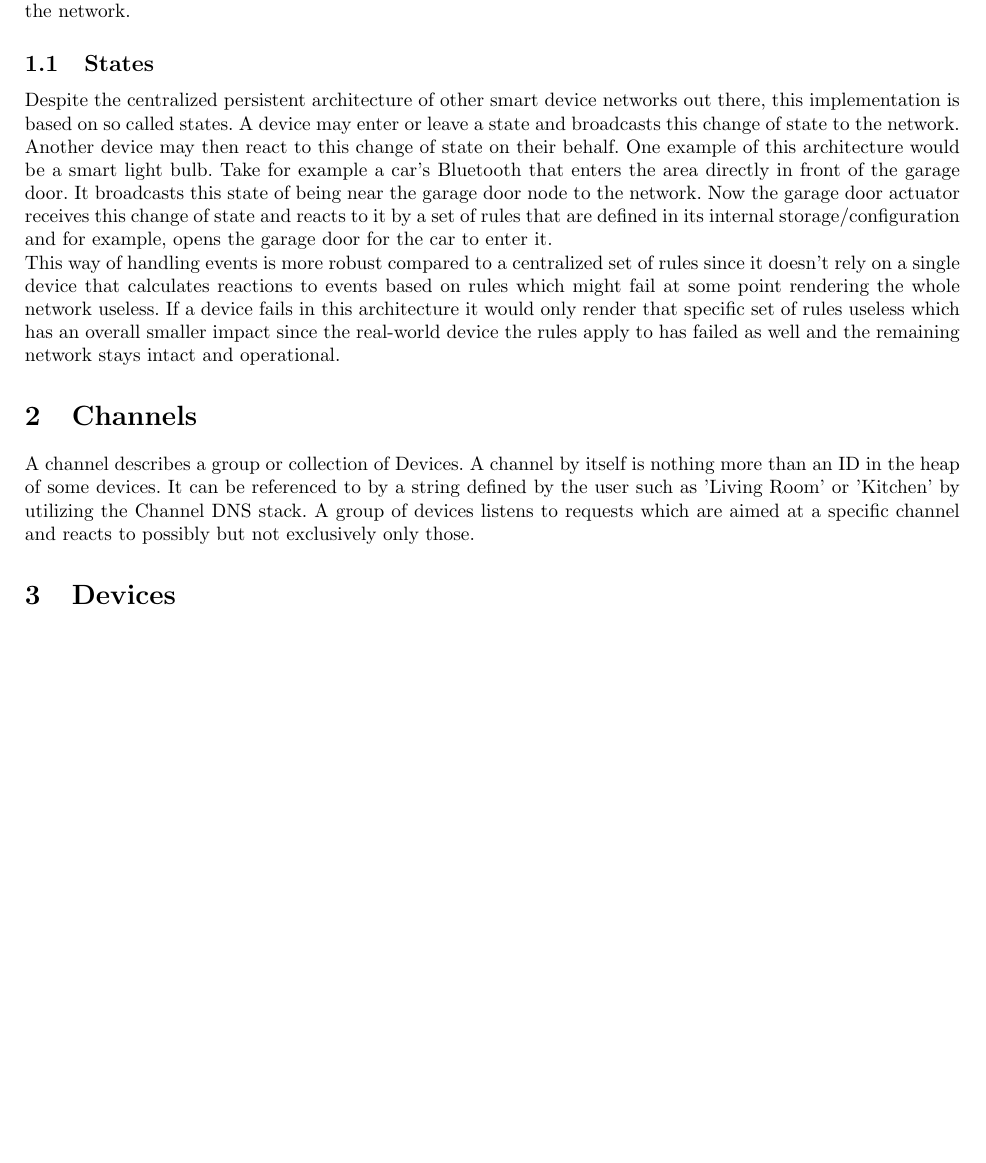
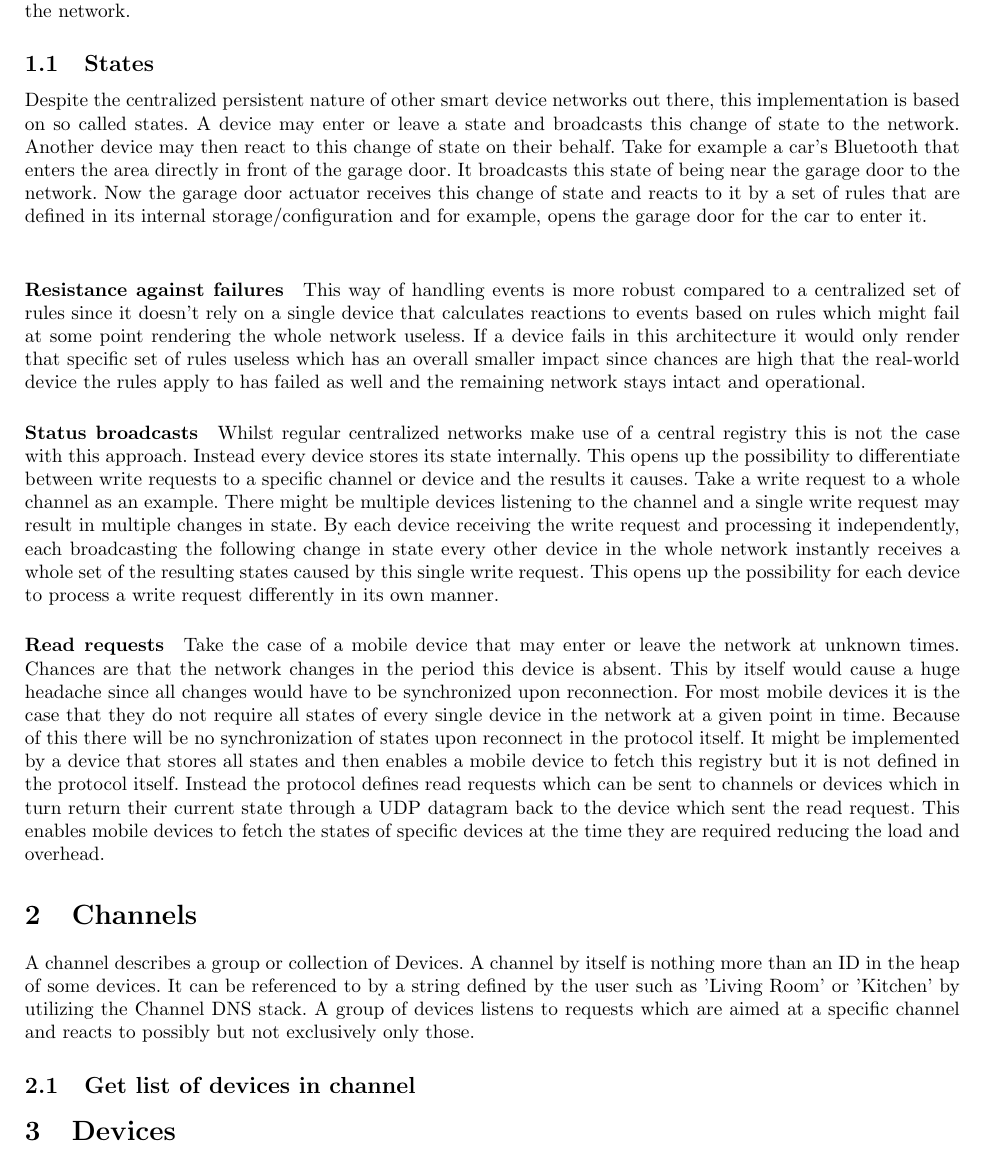
Before and after one commit to TheMegaTB/SMP, a LaTeX document (doc/Structure.tex): part of page 3 of 4 before the commit and part of page 3 of 5 after it, cut so that both start at the same text, the shorter picture padded with empty space. Compiled offline with pdfLaTeX.

Commit message:
Added to states

```diff
--- a/doc/Structure.tex
+++ b/doc/Structure.tex
@@ -49,24 +49,45 @@
         configuration effort but still provides the possibilities to follow complex rules to trigger various actions
         based on changes in the network.
         \subsection{States}
-	        Despite the centralized persistent architecture of other smart device networks out there, this
+	        Despite the centralized persistent nature of other smart device networks out there, this
 	        implementation is based on so called states. A device may enter or leave a state and broadcasts this change
-	        of state to the network. Another device may then react to this change of state on their behalf. One example
-	        of this architecture would be a smart light bulb. Take for example a car's Bluetooth that enters the area
-	        directly in front of the garage door. It broadcasts this state of being near the garage door node to the
+	        of state to the network. Another device may then react to this change of state on their behalf. Take for example a car's Bluetooth that enters the area
+	        directly in front of the garage door. It broadcasts this state of being near the garage door to the
 	        network. Now the garage door actuator receives this change of state and reacts to it by a set of rules that
 	        are defined in its internal storage/configuration and for example, opens the garage door for the car
 	        to enter it.\\
-	        This way of handling events is more robust compared to a centralized set of rules since it doesn't rely on a
-	        single device that calculates reactions to events based on rules which might fail at some point rendering
-	        the whole network useless. If a device fails in this architecture it would only render that specific set of
-	        rules useless which has an overall smaller impact since the real-world device the rules apply to has failed
-	        as well and the remaining network stays intact and operational.
+	        \paragraph{Resistance against failures}
+				This way of handling events is more robust compared to a centralized set of rules since it doesn't rely on a
+				single device that calculates reactions to events based on rules which might fail at some point rendering
+				the whole network useless. If a device fails in this architecture it would only render that specific set of
+				rules useless which has an overall smaller impact since chances are high that the real-world device the
+				rules apply to has failed as well and the remaining network stays intact and operational.
+			\paragraph{Status broadcasts}
+				Whilst regular centralized networks make use of a central registry this is not the case with this approach.
+				Instead every device stores its state internally. This opens up the possibility to differentiate between
+				write requests to a specific channel or device and the results it causes. Take a write request to a whole
+				channel as an example. There might be multiple devices listening to the channel and a single write request
+				may result in multiple changes in state. By each device receiving the write request and processing it
+				independently, each broadcasting the following change in state every other device in the whole network
+				instantly receives a whole set of the resulting states caused by this single write request.
+				This opens up the possibility for each device to process a write request differently in its own manner.
+			\paragraph{Read requests}
+				Take the case of a mobile device that may enter or leave the network at unknown times. Chances are that
+				the network changes in the period this device is absent. This by itself would cause a huge headache since
+				all changes would have to be synchronized upon reconnection. For most mobile devices it is the case that
+				they do not require all states of every single device in the network at a given point in time. Because of this
+				there will be no synchronization of states upon reconnect in the protocol itself. It might be implemented
+				by a device that stores all states and then enables a mobile device to fetch this registry but it is not
+				defined in the protocol itself. Instead the protocol defines read requests which can be sent to channels
+				or devices which in turn return their current state through a UDP datagram back to the device which
+				sent the read request. This enables mobile devices to fetch the states of specific devices at the time
+				they are required reducing the load and overhead.
 	\section{Channels}
 	    A channel describes a group or collection of Devices. A channel by itself is nothing more than an ID in the
 	    heap of some devices. It can be referenced to by a string defined by the user such as 'Living Room' or 'Kitchen'
 	    by utilizing the Channel DNS stack. A group of devices listens to requests which are aimed at a specific channel
 	    and reacts to possibly but not exclusively only those.
+	    \subsection{Get list of devices in channel}
 	\section{Devices}
 	    \subsection{Passive devices}
             A passive device consists of two parts. The software layer and the hardware layer both in conjunction
```
Also changed, not shown: doc/Structure.pdf.
